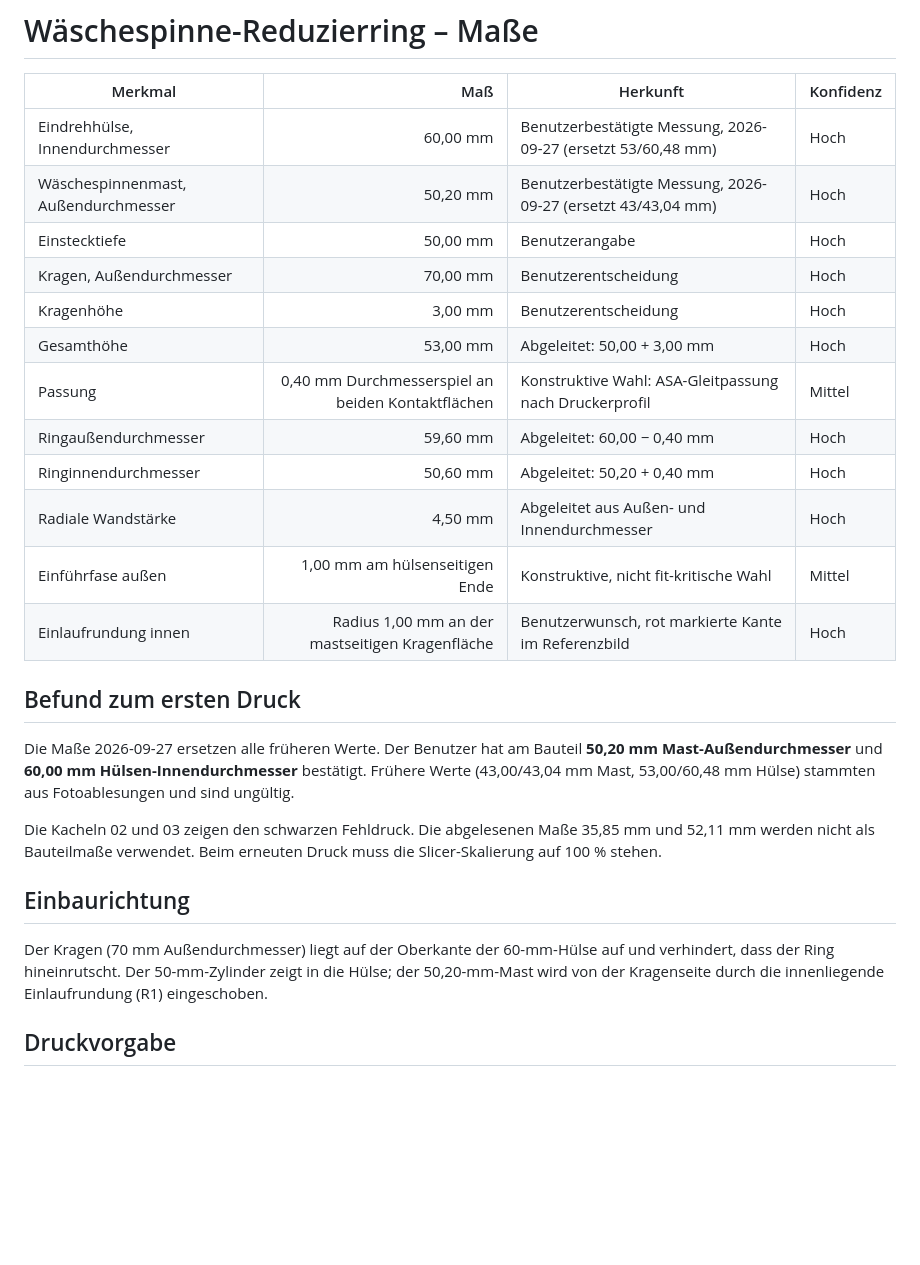
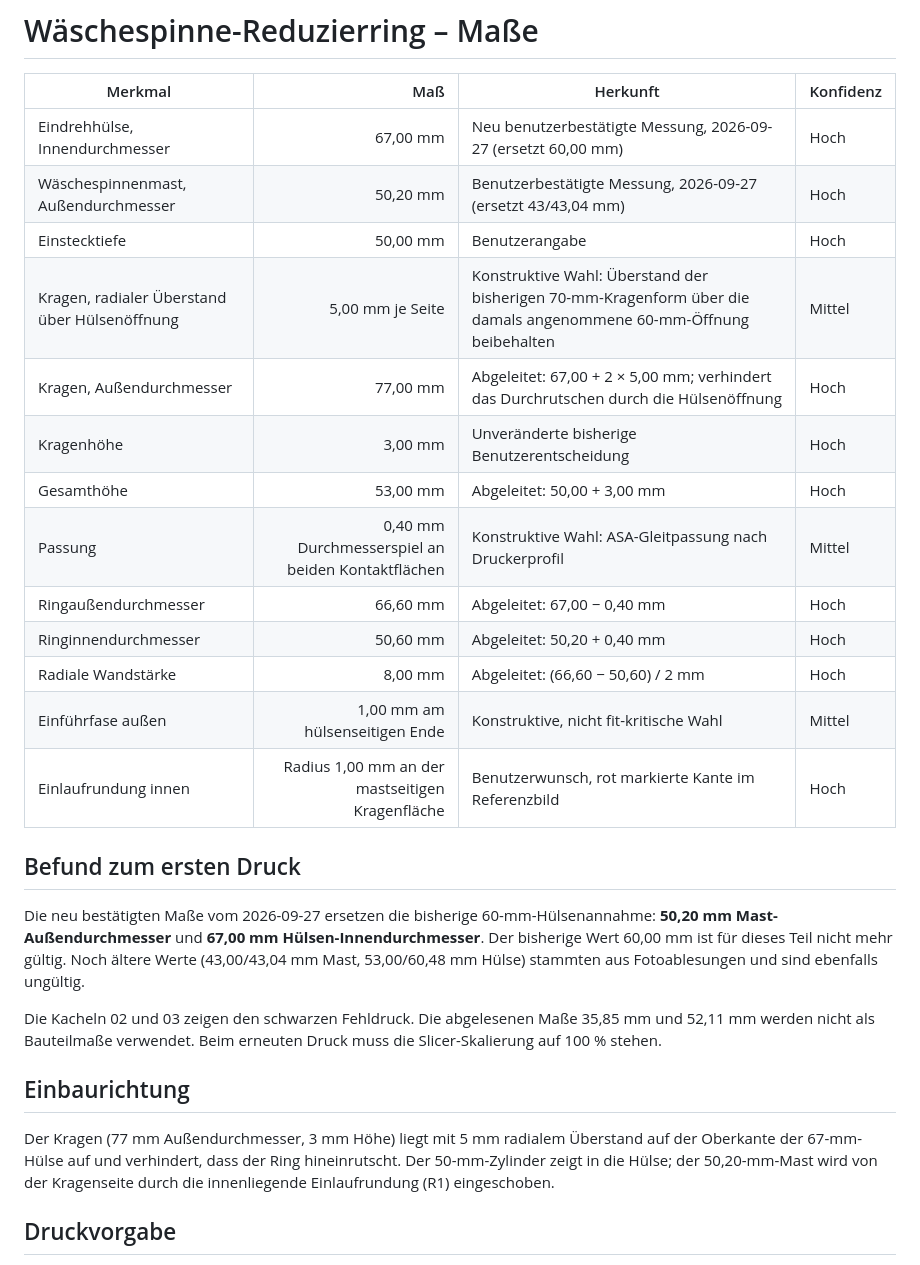
Before and after one commit to harrybin/3d-printing, a Markdown page: docs/waeschespinne-reduzierring-masse.md, the part around one of its changes. GitHub-like rendering; blank space fills up the shorter version.

```diff
--- a/docs/waeschespinne-reduzierring-masse.md
+++ b/docs/waeschespinne-reduzierring-masse.md
@@ -2,25 +2,27 @@
 
 | Merkmal | Maß | Herkunft | Konfidenz |
 | --- | ---: | --- | --- |
-| Eindrehhülse, Innendurchmesser | 60,00 mm | Benutzerbestätigte Messung, 2026-09-27 (ersetzt 53/60,48 mm) | Hoch |
+| Eindrehhülse, Innendurchmesser | 67,00 mm | Neu benutzerbestätigte Messung, 2026-09-27 (ersetzt 60,00 mm) | Hoch |
 | Wäschespinnenmast, Außendurchmesser | 50,20 mm | Benutzerbestätigte Messung, 2026-09-27 (ersetzt 43/43,04 mm) | Hoch |
 | Einstecktiefe | 50,00 mm | Benutzerangabe | Hoch |
-| Kragen, Außendurchmesser | 70,00 mm | Benutzerentscheidung | Hoch |
-| Kragenhöhe | 3,00 mm | Benutzerentscheidung | Hoch |
+| Kragen, radialer Überstand über Hülsenöffnung | 5,00 mm je Seite | Konstruktive Wahl: Überstand der bisherigen 70-mm-Kragenform über die damals angenommene 60-mm-Öffnung beibehalten | Mittel |
+| Kragen, Außendurchmesser | 77,00 mm | Abgeleitet: 67,00 + 2 × 5,00 mm; verhindert das Durchrutschen durch die Hülsenöffnung | Hoch |
+| Kragenhöhe | 3,00 mm | Unveränderte bisherige Benutzerentscheidung | Hoch |
 | Gesamthöhe | 53,00 mm | Abgeleitet: 50,00 + 3,00 mm | Hoch |
 | Passung | 0,40 mm Durchmesserspiel an beiden Kontaktflächen | Konstruktive Wahl: ASA-Gleitpassung nach Druckerprofil | Mittel |
-| Ringaußendurchmesser | 59,60 mm | Abgeleitet: 60,00 − 0,40 mm | Hoch |
+| Ringaußendurchmesser | 66,60 mm | Abgeleitet: 67,00 − 0,40 mm | Hoch |
 | Ringinnendurchmesser | 50,60 mm | Abgeleitet: 50,20 + 0,40 mm | Hoch |
-| Radiale Wandstärke | 4,50 mm | Abgeleitet aus Außen- und Innendurchmesser | Hoch |
+| Radiale Wandstärke | 8,00 mm | Abgeleitet: (66,60 − 50,60) / 2 mm | Hoch |
 | Einführfase außen | 1,00 mm am hülsenseitigen Ende | Konstruktive, nicht fit-kritische Wahl | Mittel |
 | Einlaufrundung innen | Radius 1,00 mm an der mastseitigen Kragenfläche | Benutzerwunsch, rot markierte Kante im Referenzbild | Hoch |
 
 ## Befund zum ersten Druck
 
-Die Maße 2026-09-27 ersetzen alle früheren Werte. Der Benutzer hat am Bauteil
-**50,20 mm Mast-Außendurchmesser** und **60,00 mm Hülsen-Innendurchmesser**
-bestätigt. Frühere Werte (43,00/43,04 mm Mast, 53,00/60,48 mm Hülse) stammten aus
-Fotoablesungen und sind ungültig.
+Die neu bestätigten Maße vom 2026-09-27 ersetzen die bisherige 60-mm-Hülsenannahme:
+**50,20 mm Mast-Außendurchmesser** und **67,00 mm Hülsen-Innendurchmesser**.
+Der bisherige Wert 60,00 mm ist für dieses Teil nicht mehr gültig. Noch ältere
+Werte (43,00/43,04 mm Mast, 53,00/60,48 mm Hülse) stammten aus Fotoablesungen
+und sind ebenfalls ungültig.
 
 Die Kacheln 02 und 03 zeigen den schwarzen Fehldruck. Die abgelesenen Maße
 35,85 mm und 52,11 mm werden nicht als Bauteilmaße verwendet. Beim erneuten Druck
@@ -28,7 +30,8 @@ muss die Slicer-Skalierung auf 100 % stehen.
 
 ## Einbaurichtung
 
-Der Kragen (70 mm Außendurchmesser) liegt auf der Oberkante der 60-mm-Hülse auf
+Der Kragen (77 mm Außendurchmesser, 3 mm Höhe) liegt mit 5 mm radialem Überstand
+auf der Oberkante der 67-mm-Hülse auf
 und verhindert, dass der Ring hineinrutscht. Der 50-mm-Zylinder zeigt in die
 Hülse; der 50,20-mm-Mast wird von der Kragenseite durch die innenliegende
 Einlaufrundung (R1) eingeschoben.
```
Also changed, not shown: other parts of docs/waeschespinne-reduzierring-masse.md (+14 -0 lines), README.md (+1 -1 lines), model-sources/archiv/README.md (+3 -2 lines), docs/images/waeschespinne-reduzierring-67-50.2.png (added), 3 other files.
